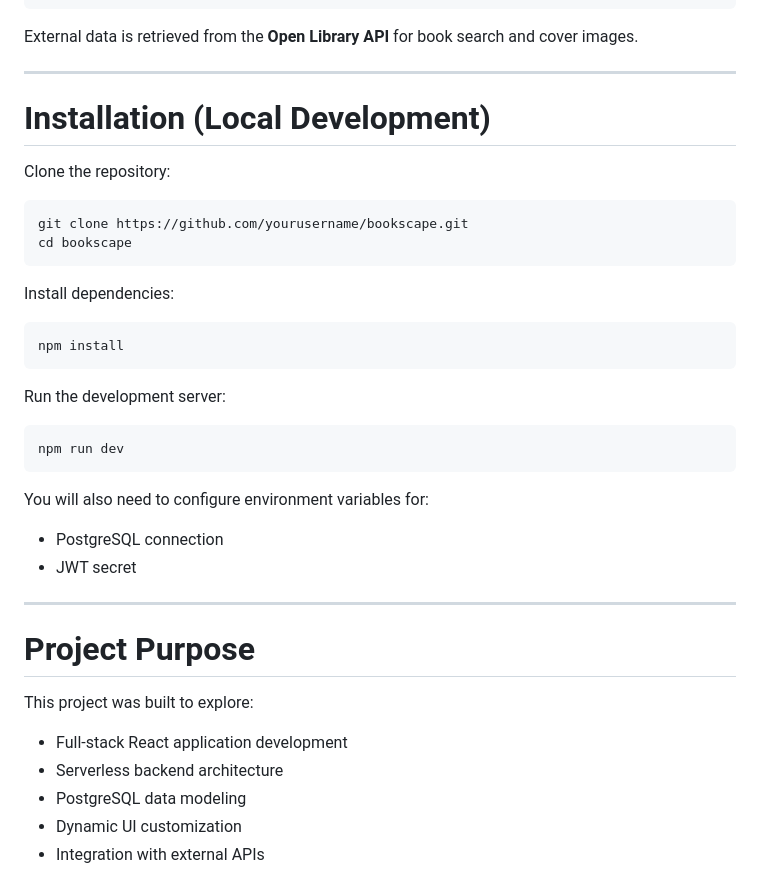
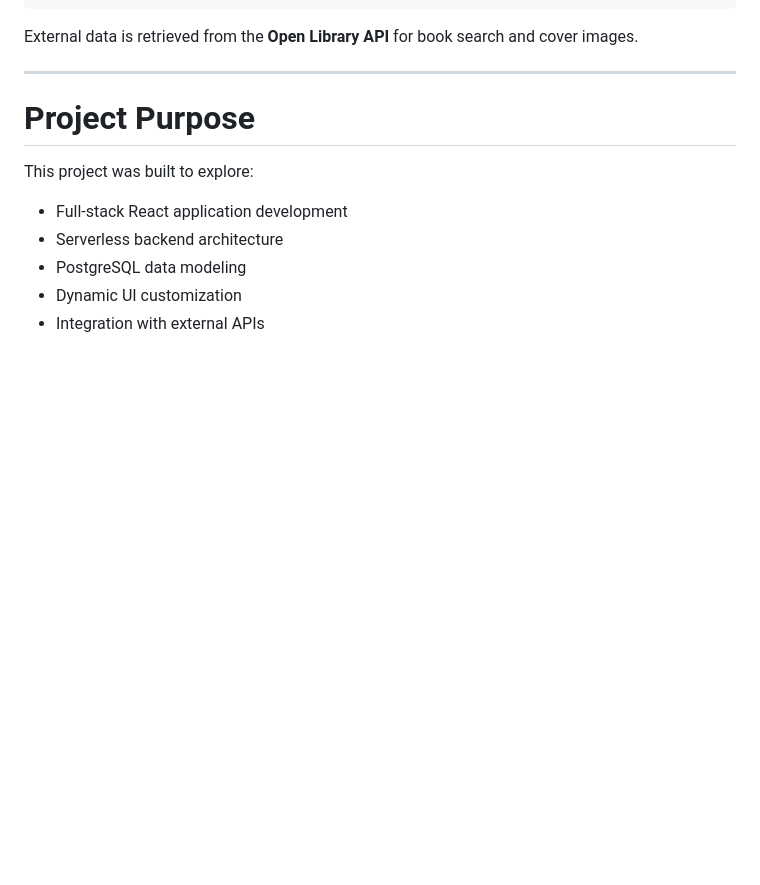
Before and after one commit to MichaelGalloway404/Portfolio, a Markdown page: markdown/BookScape.md, the part around the change. Drawn GitHub-style; blank space fills up the shorter version.

````diff
--- a/markdown/BookScape.md
+++ b/markdown/BookScape.md
@@ -247,33 +247,6 @@ External data is retrieved from the **Open Library API** for book search and cov
 
 ---
 
-# Installation (Local Development)
-
-Clone the repository:
-
-```bash
-git clone https://github.com/yourusername/bookscape.git
-cd bookscape
-```
-
-Install dependencies:
-
-```bash
-npm install
-```
-
-Run the development server:
-
-```bash
-npm run dev
-```
-
-You will also need to configure environment variables for:
-
-- PostgreSQL connection
-- JWT secret
-
----
 
 # Project Purpose
 
````
